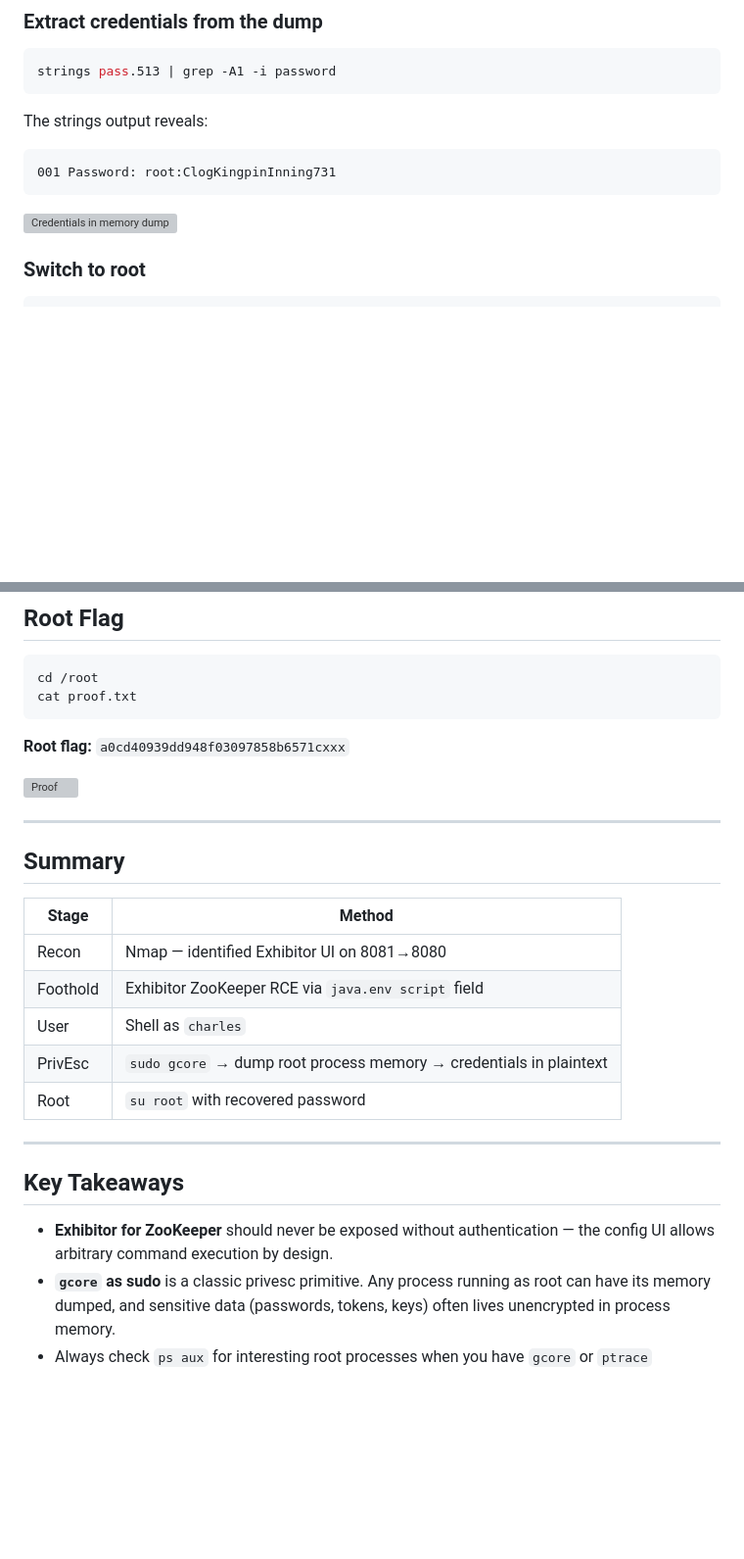
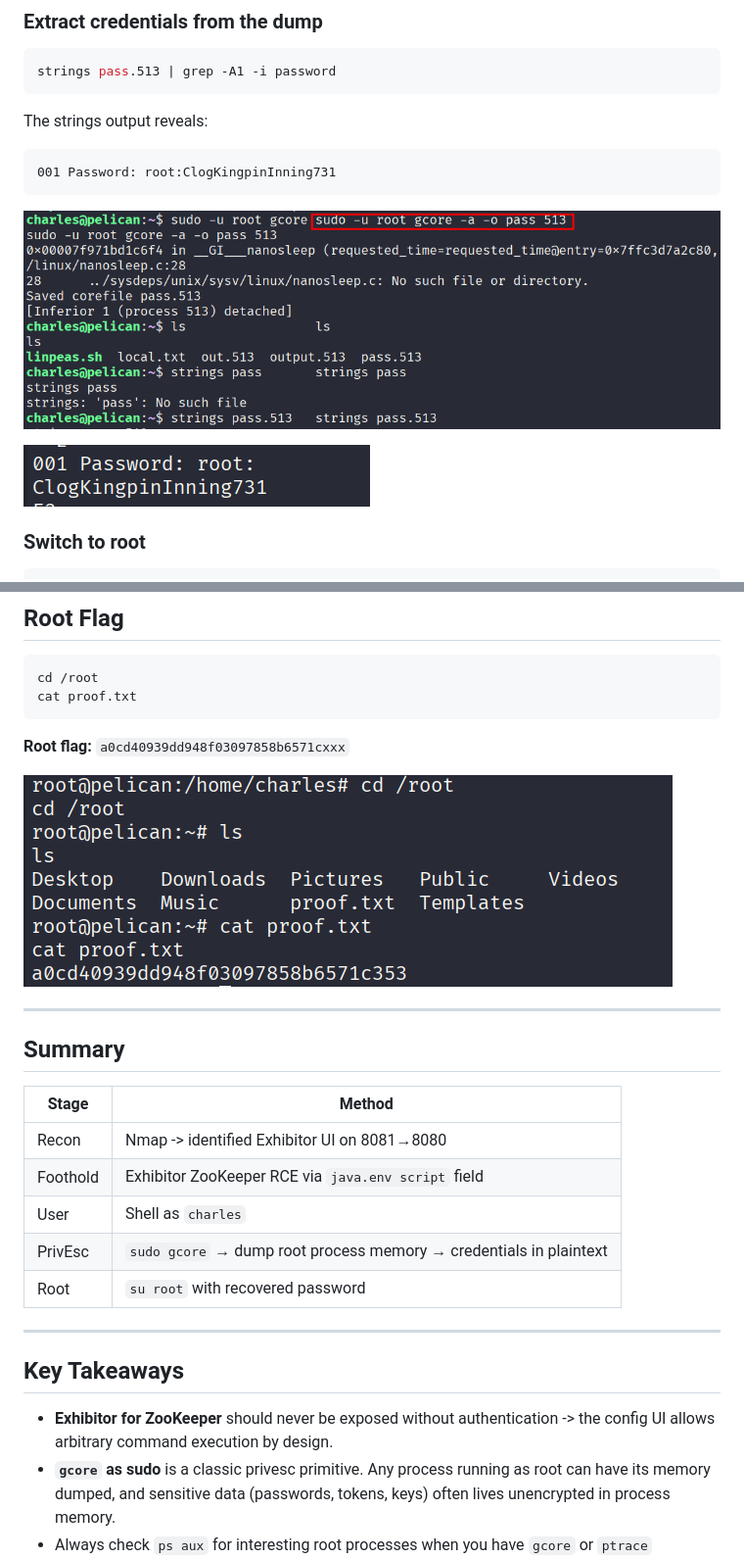
Before and after one commit to AnnshAgrawaal/blog, a Markdown page: Walkthroughs/Pelican-walkthrough.md, 2 parts joined by grey strips. Shown at 98% size. GitHub-like rendering; pictures changed too: Walkthroughs/pelican-dump-1.png (added), Walkthroughs/pelican-dump-2.png (added), Walkthroughs/pelican-proof.png (added); blank space fills up the shorter version; grey boxes are pictures that could not be loaded.

````diff
--- a/Walkthroughs/Pelican-walkthrough.md
+++ b/Walkthroughs/Pelican-walkthrough.md
@@ -128,7 +123,10 @@ The strings output reveals:
 001 Password: root:ClogKingpinInning731
 ```
 
-![Credentials in memory dump](/assets/img/pelican/creds.png)
+![Credentials in memory dump 1](pelican-dump-1.png)
+
+
+![Credentials in memory dump 2](pelican-dump-2.png)
 
 ### Switch to root
 
@@ -148,7 +146,7 @@ cat proof.txt
 
 **Root flag:** `a0cd40939dd948f03097858b6571cxxx`
 
-![Proof](/assets/img/pelican/proof.png)
+![Proof](pelican-proof.png)
 
 ---
 
@@ -156,7 +154,7 @@ cat proof.txt
 
 | Stage | Method |
 |---|---|
-| Recon | Nmap — identified Exhibitor UI on 8081→8080 |
+| Recon | Nmap ->  identified Exhibitor UI on 8081→8080 |
 | Foothold | Exhibitor ZooKeeper RCE via `java.env script` field |
 | User | Shell as `charles` |
 | PrivEsc | `sudo gcore` → dump root process memory → credentials in plaintext |
@@ -166,6 +164,6 @@ cat proof.txt
 
 ## Key Takeaways
 
-- **Exhibitor for ZooKeeper** should never be exposed without authentication — the config UI allows arbitrary command execution by design.
+- **Exhibitor for ZooKeeper** should never be exposed without authentication ->  the config UI allows arbitrary command execution by design.
 - **`gcore` as sudo** is a classic privesc primitive. Any process running as root can have its memory dumped, and sensitive data (passwords, tokens, keys) often lives unencrypted in process memory.
 - Always check `ps aux` for interesting root processes when you have `gcore` or `ptrace` capabilities.
````
Also changed, not shown: other parts of Walkthroughs/Pelican-walkthrough.md (+15 -20 lines), Walkthroughs/pelican-local.png (added), Walkthroughs/pelican-zookeeper.png (added).
